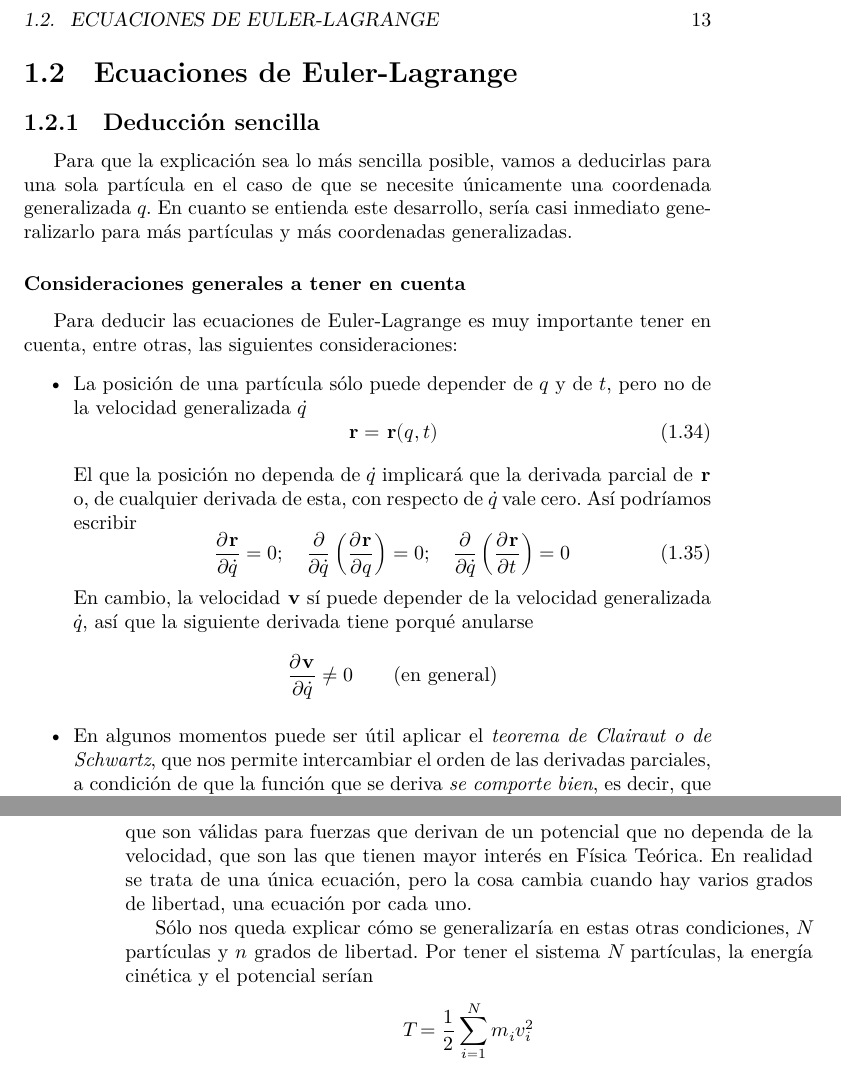
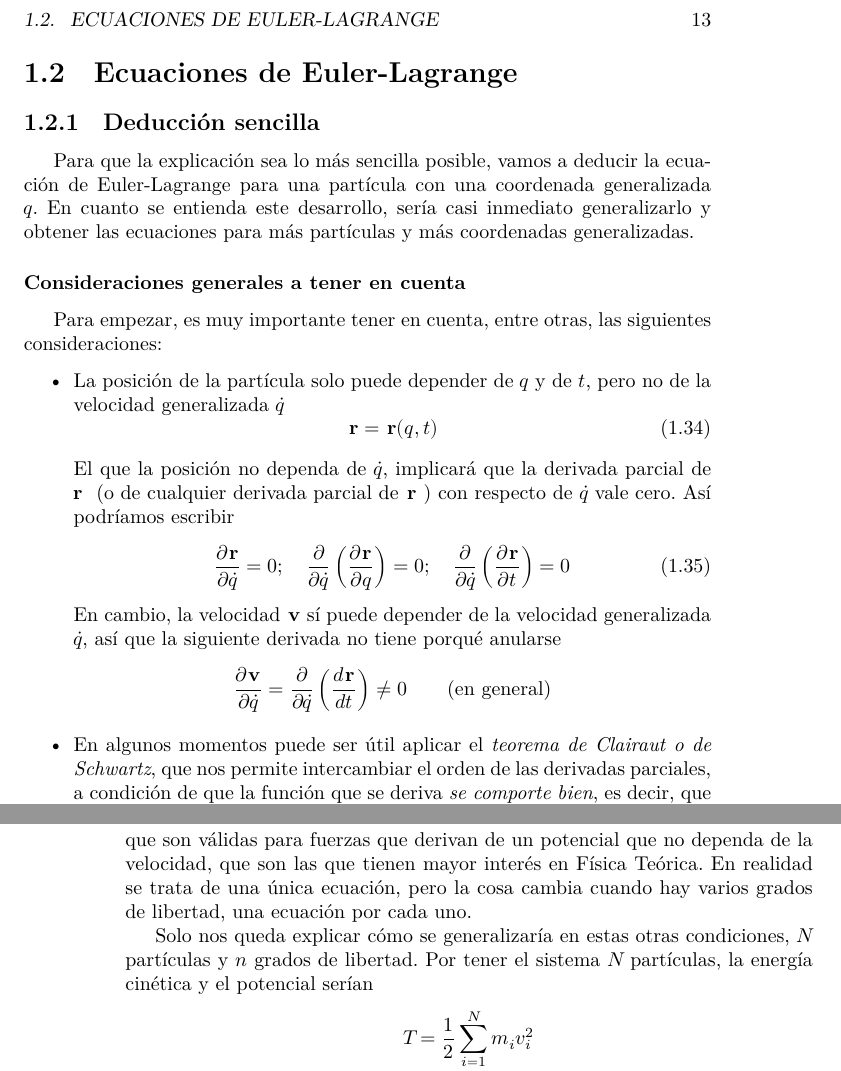
Before and after one commit to janr57/mecanicateorica, a LaTeX book (mecanicateorica.tex, which reads texto/eulerlagrange.tex): two parts of pages 19 and 24 of 32, joined at a grey line, cut so that both start at the same text. Compiled offline with LuaLaTeX.

Commit message:
Correcciones en las ecuaciones de Euler-Lagrange

```diff
--- a/texto/eulerlagrange.tex
+++ b/texto/eulerlagrange.tex
@@ -1793,21 +1793,21 @@ que no dan tanto rodeo.
 \section{Ecuaciones de Euler-Lagrange}
 
 \subsection{Deducción sencilla}
-Para que la explicación sea lo más sencilla posible, vamos a deducirlas para una sola partícula en
-el caso de que se necesite únicamente una coordenada generalizada $q$. En cuanto se entienda este
-desarrollo, sería casi inmediato generalizarlo para más partículas y más coordenadas generalizadas.
+Para que la explicación sea lo más sencilla posible, vamos a deducir la ecuación de Euler-Lagrange
+para una partícula con una coordenada generalizada $q$. En cuanto se entienda este desarrollo,
+sería casi inmediato generalizarlo y obtener las ecuaciones para más partículas y más coordenadas
+generalizadas.
 \subsubsection{Consideraciones generales a tener en cuenta}
-Para deducir las ecuaciones de Euler-Lagrange es muy importante tener en cuenta, entre otras,
-las siguientes consideraciones:
+Para empezar, es muy importante tener en cuenta, entre otras, las siguientes consideraciones:
 \begin{itemize}
-\item La posición de una partícula sólo puede depender de $q$ y de $t$, pero no de la velocidad
+\item La posición de la partícula solo puede depender de $q$ y de $t$, pero no de la velocidad
   generalizada $\dot{q}$
   \begin{equation}
     \vvv{r} = \vvv{r}(q,t)
   \end{equation}
 
-  El que la posición no dependa de $\dot{q}$ implicará que la derivada parcial de $\vvv{r}$ o, de
-  cualquier derivada de esta, con respecto de $\dot{q}$ vale cero. Así podríamos escribir
+  El que la posición no dependa de $\dot{q}$, implicará que la derivada parcial de \vvv{r} (o de cualquier
+  derivada parcial de \vvv{r}) con respecto de $\dot{q}$  vale cero. Así podríamos escribir
   \begin{equation}
     \frac{\partial\vvv{r}}{\partial\dot{q}} = 0
     ;\hspace{1em}
@@ -1816,9 +1816,12 @@ las siguientes consideraciones:
     \frac{\partial}{\partial\dot{q}}\left(\frac{\partial\vvv{r}}{\partial t}\right) = 0
   \end{equation}
   En cambio, la velocidad $\vvv{v}$ sí puede depender de la velocidad generalizada $\dot{q}$, así que
-  la siguiente derivada tiene porqué anularse
-  \[
-    \frac{\partial\vvv{v}}{\partial\dot{q}} \neq 0
+  la siguiente derivada no tiene porqué anularse
+  \[
+    \frac{\partial\vvv{v}}{\partial\dot{q}}
+    =
+    \frac{\partial}{\partial\dot{q}}\left(\frac{d\vvv{r}}{dt}\right)
+    \neq 0
     \hspace{2em}
     \text{(en general)}
   \]
```
Also changed, not shown: texto/eulerlagrange.tex (6 more changed lines).
